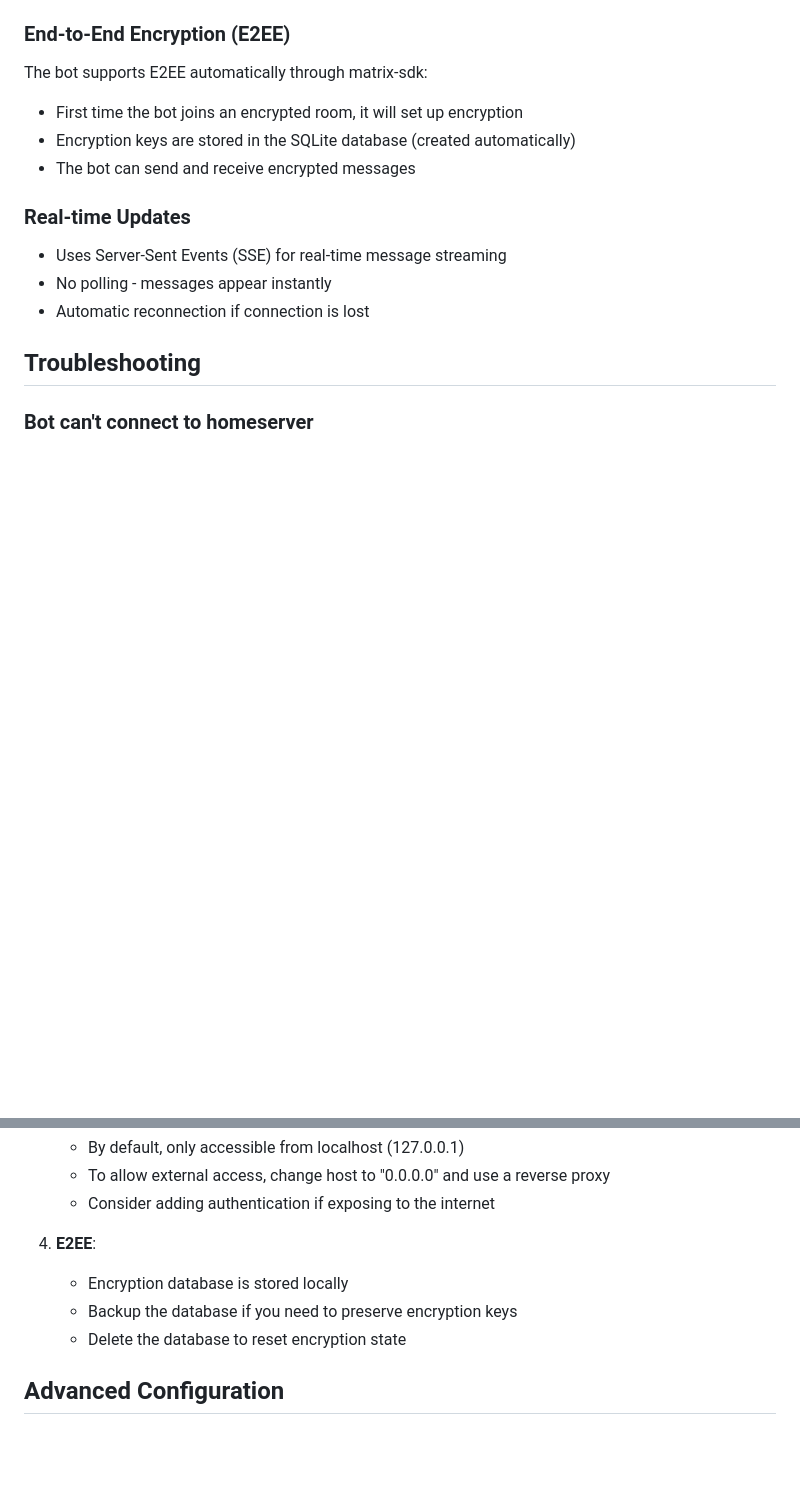
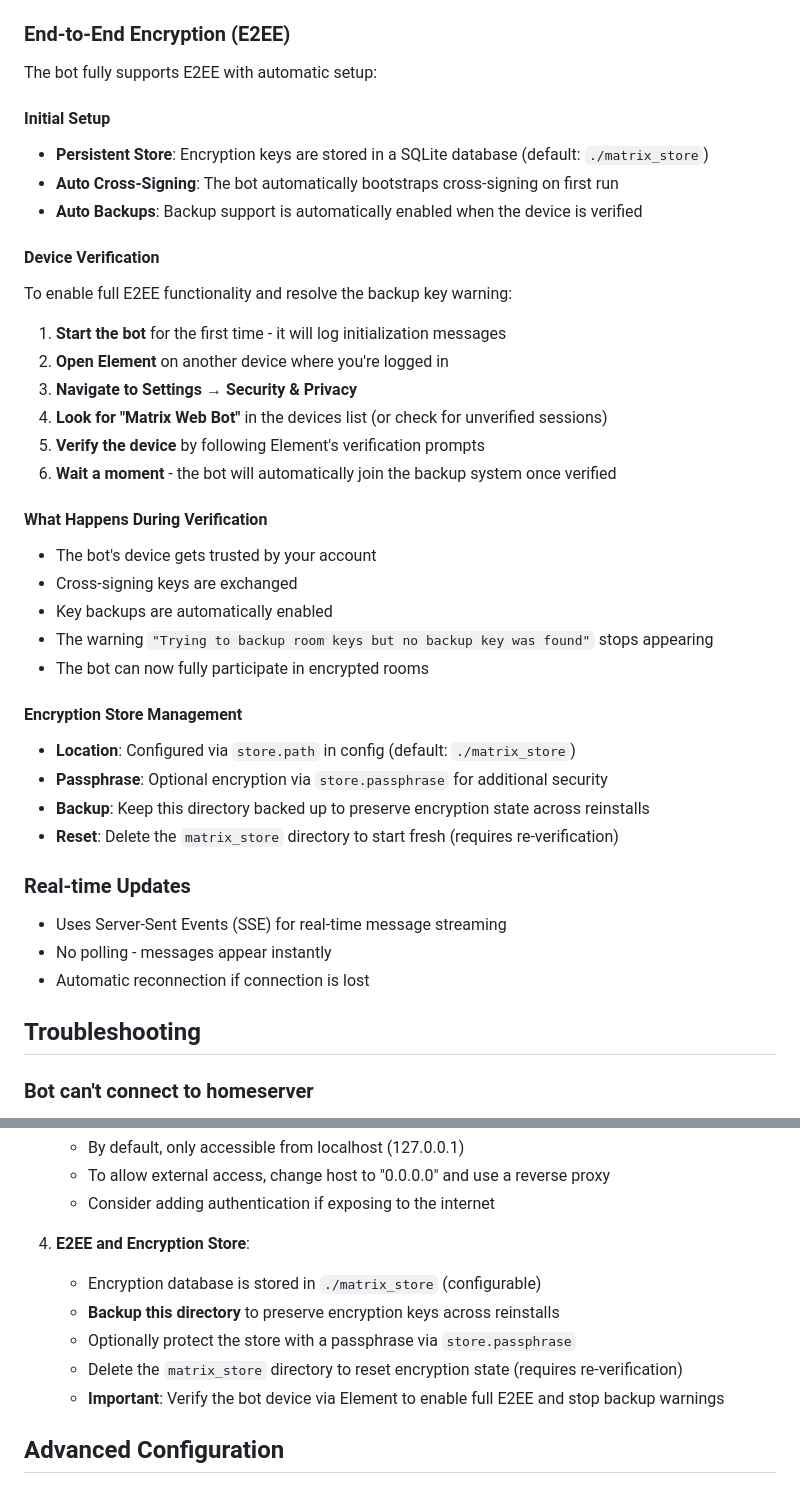
Before and after one commit to astr0n8t/matrix-web, a Markdown page: USAGE.md, 2 parts joined by grey strips. GitHub-like rendering; blank space fills up the shorter version.

```diff
--- a/USAGE.md
+++ b/USAGE.md
@@ -182,10 +182,35 @@ Optional authentication using HTTP headers for reverse proxy setups:
 
 ### End-to-End Encryption (E2EE)
 
-The bot supports E2EE automatically through matrix-sdk:
-- First time the bot joins an encrypted room, it will set up encryption
-- Encryption keys are stored in the SQLite database (created automatically)
-- The bot can send and receive encrypted messages
+The bot fully supports E2EE with automatic setup:
+
+#### Initial Setup
+- **Persistent Store**: Encryption keys are stored in a SQLite database (default: `./matrix_store`)
+- **Auto Cross-Signing**: The bot automatically bootstraps cross-signing on first run
+- **Auto Backups**: Backup support is automatically enabled when the device is verified
+
+#### Device Verification
+To enable full E2EE functionality and resolve the backup key warning:
+
+1. **Start the bot** for the first time - it will log initialization messages
+2. **Open Element** on another device where you're logged in
+3. **Navigate to Settings → Security & Privacy**
+4. **Look for "Matrix Web Bot"** in the devices list (or check for unverified sessions)
+5. **Verify the device** by following Element's verification prompts
+6. **Wait a moment** - the bot will automatically join the backup system once verified
+
+#### What Happens During Verification
+- The bot's device gets trusted by your account
+- Cross-signing keys are exchanged
+- Key backups are automatically enabled
+- The warning `"Trying to backup room keys but no backup key was found"` stops appearing
+- The bot can now fully participate in encrypted rooms
+
+#### Encryption Store Management
+- **Location**: Configured via `store.path` in config (default: `./matrix_store`)
+- **Passphrase**: Optional encryption via `store.passphrase` for additional security
+- **Backup**: Keep this directory backed up to preserve encryption state across reinstalls
+- **Reset**: Delete the `matrix_store` directory to start fresh (requires re-verification)
 
 ### Real-time Updates
 
@@ -243,10 +280,12 @@ cargo build --release
    - To allow external access, change host to "0.0.0.0" and use a reverse proxy
    - Consider adding authentication if exposing to the internet
 
-4. **E2EE**:
-   - Encryption database is stored locally
-   - Backup the database if you need to preserve encryption keys
-   - Delete the database to reset encryption state
+4. **E2EE and Encryption Store**:
+   - Encryption database is stored in `./matrix_store` (configurable)
+   - **Backup this directory** to preserve encryption keys across reinstalls
+   - Optionally protect the store with a passphrase via `store.passphrase`
+   - Delete the `matrix_store` directory to reset encryption state (requires re-verification)
+   - **Important**: Verify the bot device via Element to enable full E2EE and stop backup warnings
 
 ## Advanced Configuration
 
```
Also changed, not shown: other parts of USAGE.md (+12 -0 lines), README.md (+35 -5 lines).
